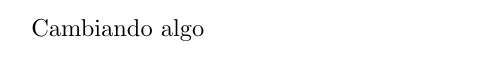
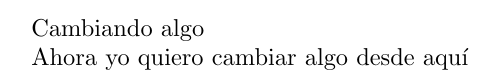
Before and after one commit to mamaciasq/overleaf, a LaTeX document (main.tex): part of the page, cut so that both start at the same text. Compiled offline with pdfLaTeX.

Commit message:
Update on Overleaf.

```diff
--- a/main.tex
+++ b/main.tex
@@ -4,4 +4,6 @@
 
 Cambiando algo
 
+Ahora yo quiero cambiar algo desde aquí
+
 \end{document}
```
